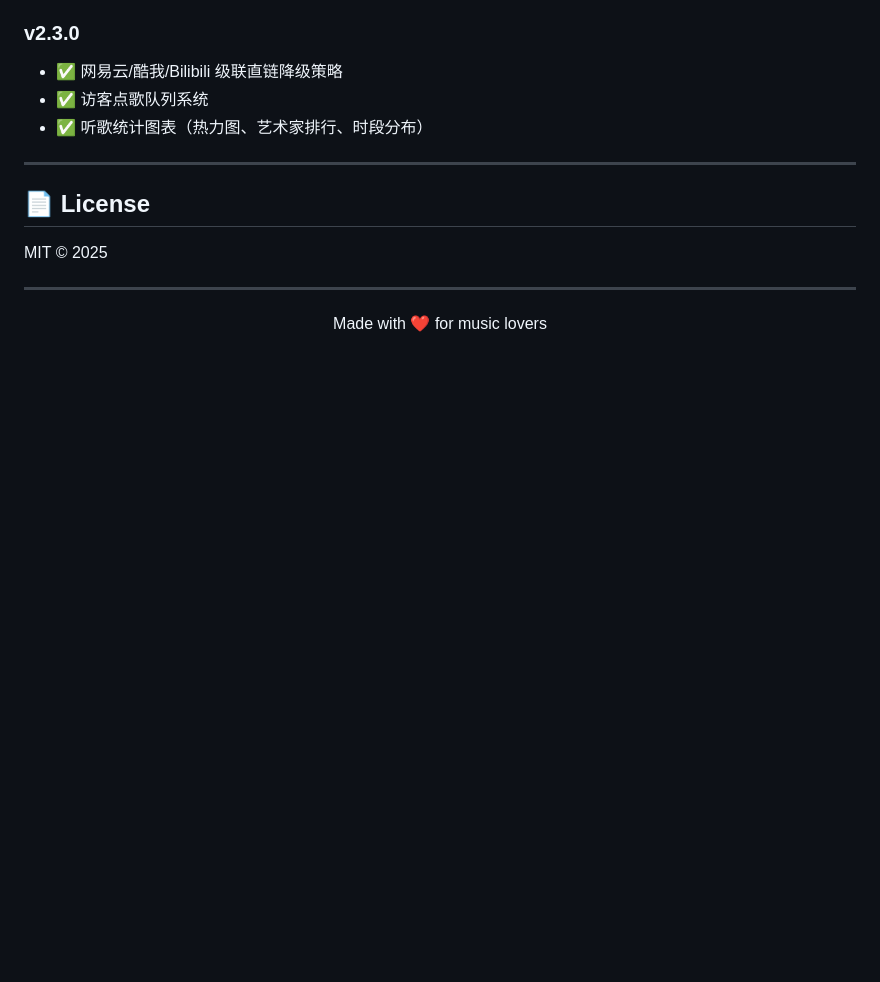
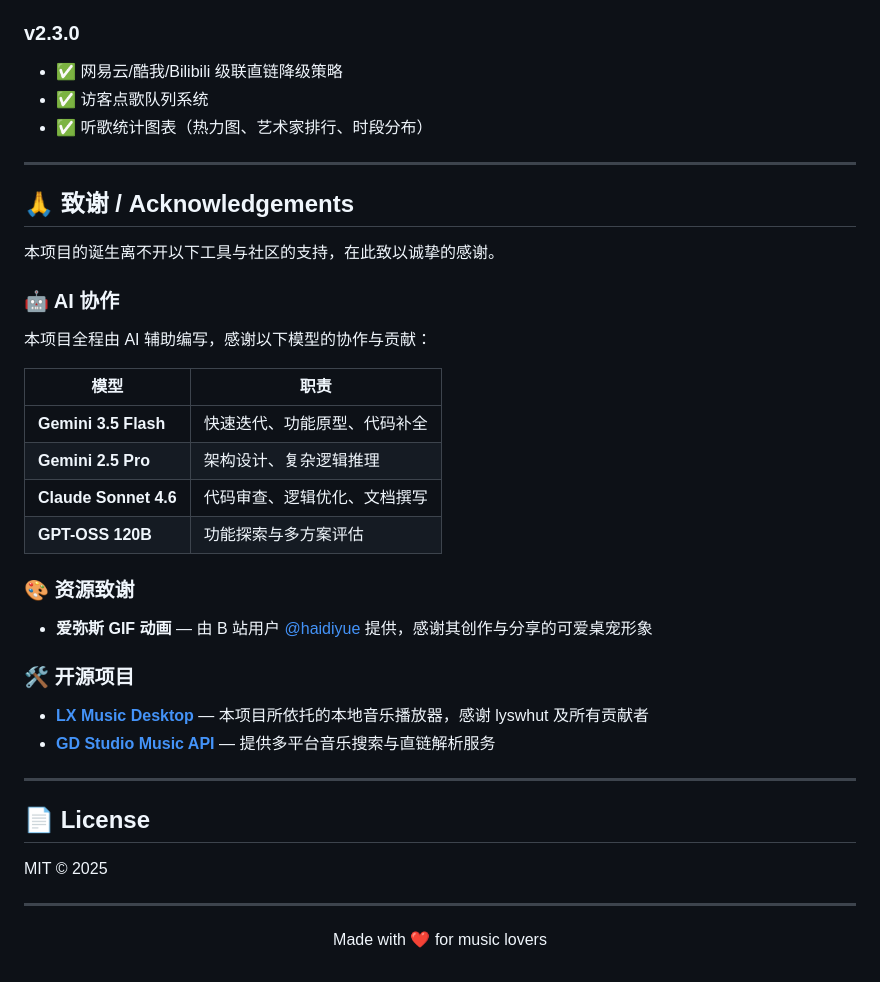
Before and after one commit to haidiyue-1/see-listen-desktop, a Markdown page: README.md, the part around the change. Drawn GitHub-style; blank space fills up the shorter version.

Commit message:
docs: add acknowledgements (AI models, bilibili artist, LX Music, GD Studio API)

```diff
--- a/README.md
+++ b/README.md
@@ -232,6 +232,32 @@ see-listen-desktop/
 
 ---
 
+## 🙏 致谢 / Acknowledgements
+
+本项目的诞生离不开以下工具与社区的支持，在此致以诚挚的感谢。
+
+### 🤖 AI 协作
+
+本项目全程由 AI 辅助编写，感谢以下模型的协作与贡献：
+
+| 模型 | 职责 |
+|------|------|
+| **Gemini 3.5 Flash** | 快速迭代、功能原型、代码补全 |
+| **Gemini 2.5 Pro** | 架构设计、复杂逻辑推理 |
+| **Claude Sonnet 4.6** | 代码审查、逻辑优化、文档撰写 |
+| **GPT-OSS 120B** | 功能探索与多方案评估 |
+
+### 🎨 资源致谢
+
+- **爱弥斯 GIF 动画** — 由 B 站用户 [@haidiyue](https://space.bilibili.com/486401719) 提供，感谢其创作与分享的可爱桌宠形象
+
+### 🛠️ 开源项目
+
+- **[LX Music Desktop](https://github.com/lyswhut/lx-music-desktop)** — 本项目所依托的本地音乐播放器，感谢 lyswhut 及所有贡献者
+- **[GD Studio Music API](https://music.gdstudio.xyz/)** — 提供多平台音乐搜索与直链解析服务
+
+---
+
 ## 📄 License
 
 MIT © 2025
```
